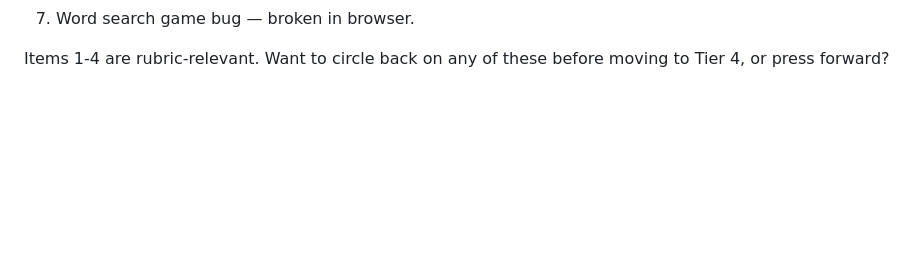
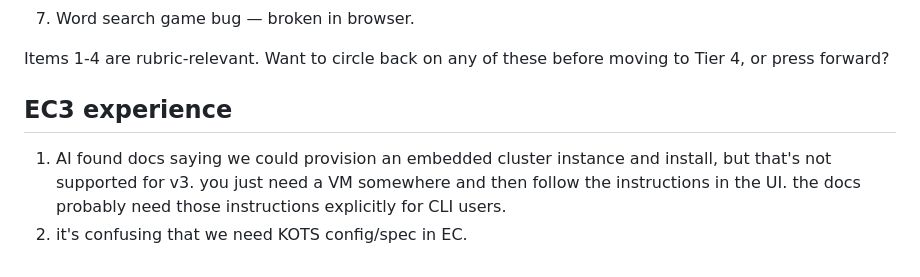
Before and after one commit to aa-replicated/GameShelf, a Markdown page: FRICTION.md, the part around the change. GitHub-like rendering; blank space fills up the shorter version.

Commit message:
added more friction.  it's getting rough

```diff
--- a/FRICTION.md
+++ b/FRICTION.md
@@ -99,3 +99,9 @@
 
   Items 1-4 are rubric-relevant. Want to circle back on any of these before
    moving to Tier 4, or press forward?
+
+
+
+## EC3 experience
+1.  AI found docs saying we could provision an embedded cluster instance and install, but that's not supported for v3.  you just need a VM somewhere and then follow the instructions in the UI.  the docs probably need those instructions explicitly for CLI users.
+2.  it's confusing that we need KOTS config/spec in EC.
```
